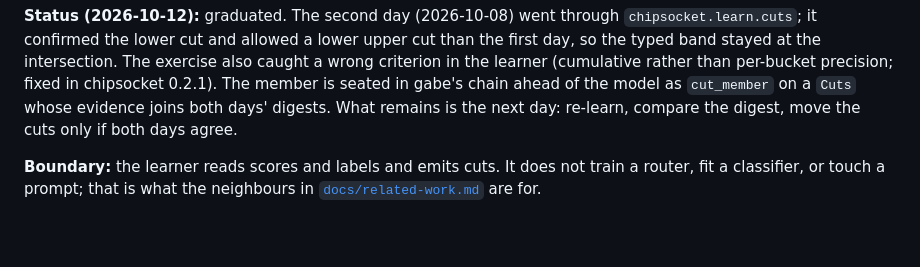
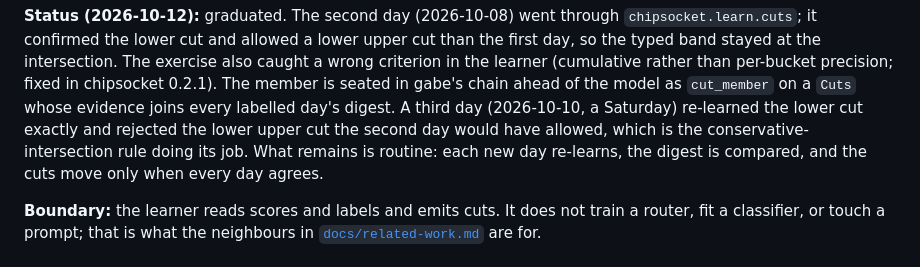
Before and after one commit to lavallee/chip, a Markdown page: ROADMAP.md, the part around the change. Rendered like a GitHub page; blank space fills up the shorter version.

Commit message:
Roadmap item 6: the third labelled day confirms the cuts
Co-Authored-By: Claude Fable 5.1 <noreply@anthropic.com>

```diff
--- a/ROADMAP.md
+++ b/ROADMAP.md
@@ -155,8 +155,11 @@ cut than the first day, so the typed band stayed at the intersection. The
 exercise also caught a wrong criterion in the learner (cumulative rather than
 per-bucket precision; fixed in chipsocket 0.2.1). The member is seated in
 gabe's chain ahead of the model as `cut_member` on a `Cuts` whose evidence
-joins both days' digests. What remains is the next day: re-learn, compare the
-digest, move the cuts only if both days agree.
+joins every labelled day's digest. A third day (2026-10-10, a Saturday)
+re-learned the lower cut exactly and rejected the lower upper cut the second
+day would have allowed, which is the conservative-intersection rule doing its
+job. What remains is routine: each new day re-learns, the digest is compared,
+and the cuts move only when every day agrees.
 
 **Boundary:** the learner reads scores and labels and emits cuts. It does not
 train a router, fit a classifier, or touch a prompt; that is what the
```
